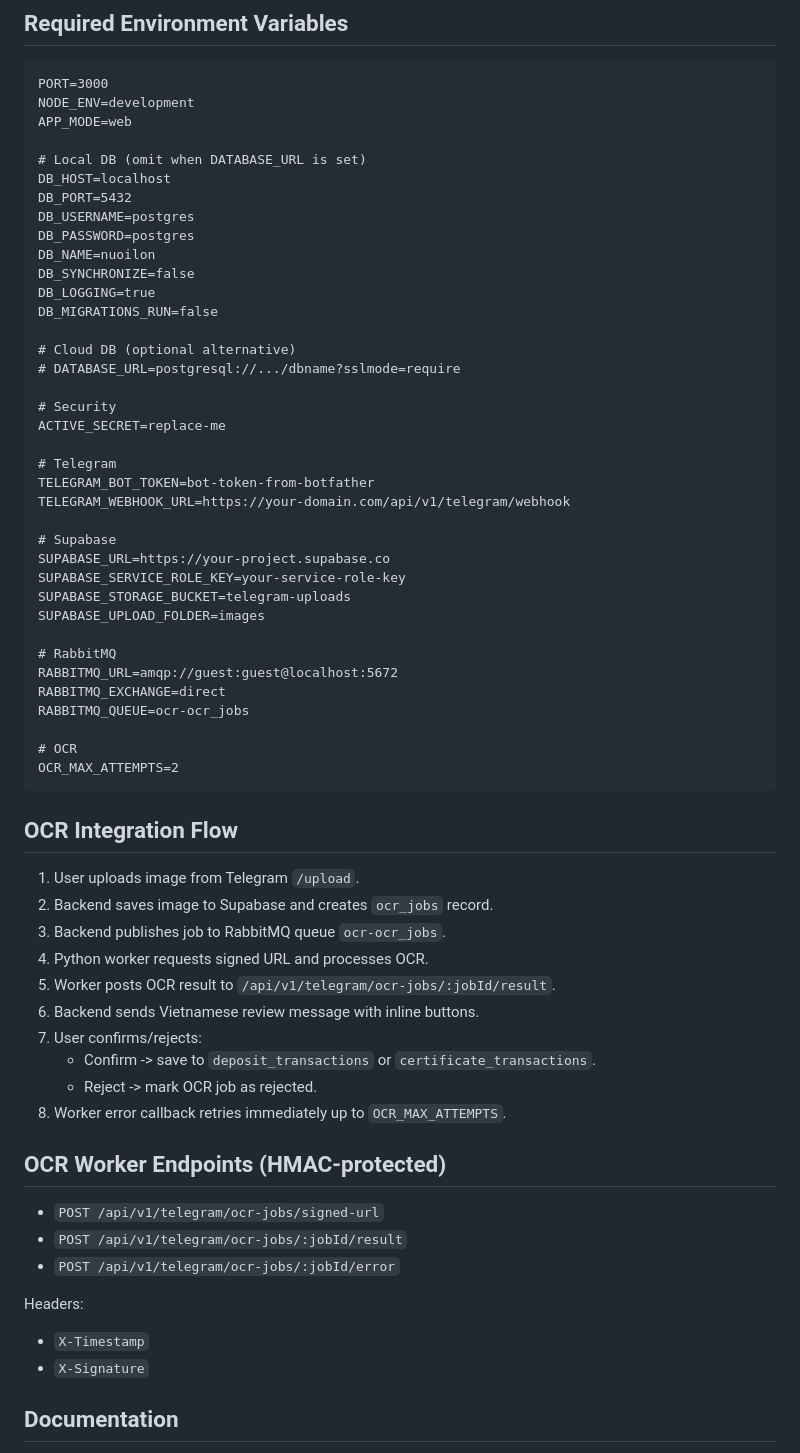
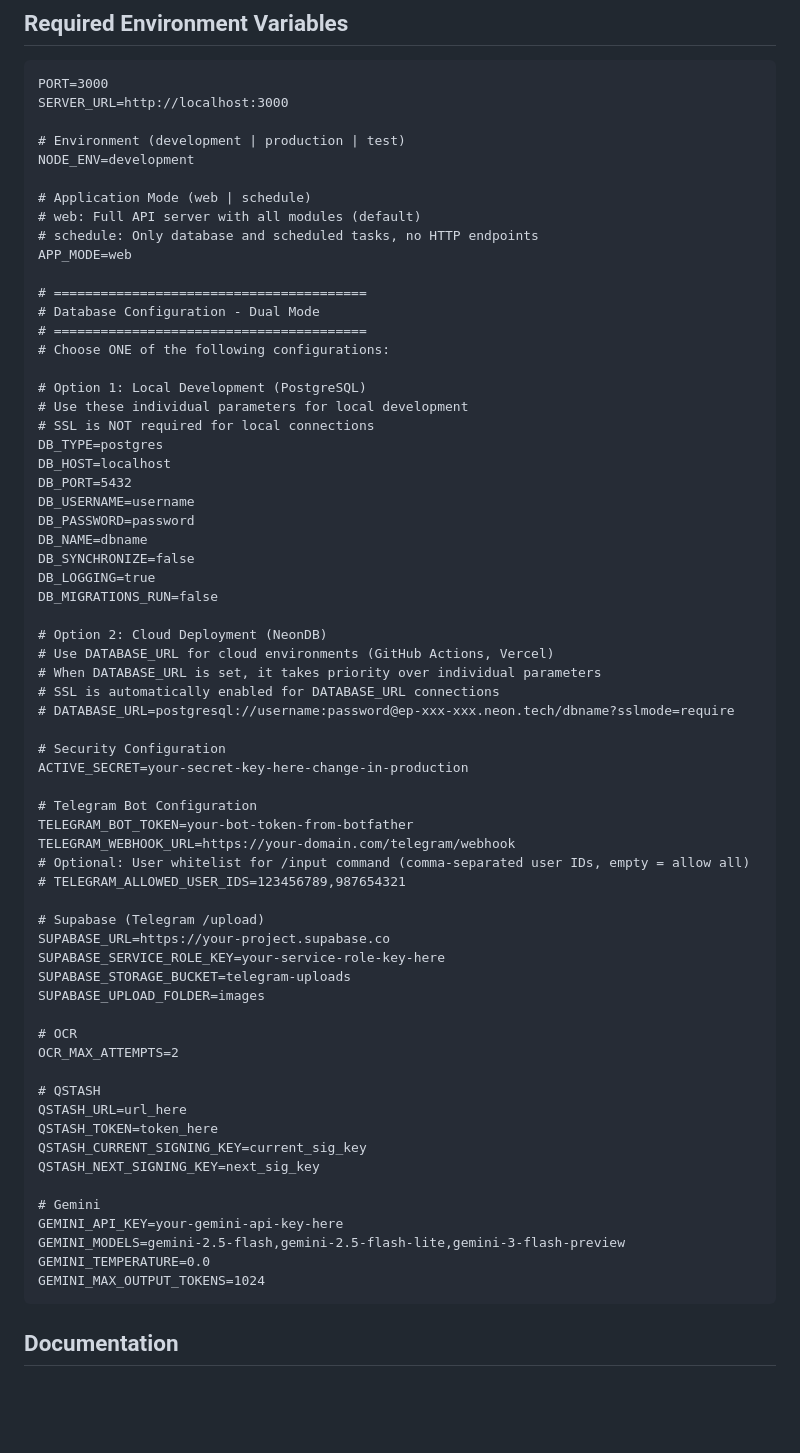
Before and after one commit to KhanhTrinh1703/nuoilon-be, a Markdown page: README.md, the part around one of its changes. Drawn GitHub-style; blank space fills up the shorter version.

Commit message:
feat: update README to reflect changes in OCR processing and configuration, including QStash and Gemini integration

````diff
--- a/README.md
+++ b/README.md
@@ -94,64 +56,70 @@ npm run start:dev
 
 ```dotenv
 PORT=3000
+SERVER_URL=http://localhost:3000
+
+# Environment (development | production | test)
 NODE_ENV=development
+
+# Application Mode (web | schedule)
+# web: Full API server with all modules (default)
+# schedule: Only database and scheduled tasks, no HTTP endpoints
 APP_MODE=web
 
-# Local DB (omit when DATABASE_URL is set)
+# ========================================
+# Database Configuration - Dual Mode
+# ========================================
+# Choose ONE of the following configurations:
+
+# Option 1: Local Development (PostgreSQL)
+# Use these individual parameters for local development
+# SSL is NOT required for local connections
+DB_TYPE=postgres
 DB_HOST=localhost
 DB_PORT=5432
-DB_USERNAME=postgres
-DB_PASSWORD=postgres
-DB_NAME=nuoilon
+DB_USERNAME=username
+DB_PASSWORD=password
+DB_NAME=dbname
 DB_SYNCHRONIZE=false
 DB_LOGGING=true
 DB_MIGRATIONS_RUN=false
 
-# Cloud DB (optional alternative)
-# DATABASE_URL=postgresql://.../dbname?sslmode=require
+# Option 2: Cloud Deployment (NeonDB)
+# Use DATABASE_URL for cloud environments (GitHub Actions, Vercel)
+# When DATABASE_URL is set, it takes priority over individual parameters
+# SSL is automatically enabled for DATABASE_URL connections
+# DATABASE_URL=postgresql://username:password@ep-xxx-xxx.neon.tech/dbname?sslmode=require
 
-# Security
-ACTIVE_SECRET=replace-me
+# Security Configuration
+ACTIVE_SECRET=your-secret-key-here-change-in-production
 
-# Telegram
-TELEGRAM_BOT_TOKEN=bot-token-from-botfather
-TELEGRAM_WEBHOOK_URL=https://your-domain.com/api/v1/telegram/webhook
+# Telegram Bot Configuration
+TELEGRAM_BOT_TOKEN=your-bot-token-from-botfather
+TELEGRAM_WEBHOOK_URL=https://your-domain.com/telegram/webhook
+# Optional: User whitelist for /input command (comma-separated user IDs, empty = allow all)
+# TELEGRAM_ALLOWED_USER_IDS=123456789,987654321
 
-# Supabase
+# Supabase (Telegram /upload)
 SUPABASE_URL=https://your-project.supabase.co
-SUPABASE_SERVICE_ROLE_KEY=your-service-role-key
+SUPABASE_SERVICE_ROLE_KEY=your-service-role-key-here
 SUPABASE_STORAGE_BUCKET=telegram-uploads
 SUPABASE_UPLOAD_FOLDER=images
 
-# RabbitMQ
-RABBITMQ_URL=amqp://guest:guest@localhost:5672
-RABBITMQ_EXCHANGE=direct
-RABBITMQ_QUEUE=ocr-ocr_jobs
-
 # OCR
 OCR_MAX_ATTEMPTS=2
+
+# QSTASH
+QSTASH_URL=url_here
+QSTASH_TOKEN=token_here
+QSTASH_CURRENT_SIGNING_KEY=current_sig_key
+QSTASH_NEXT_SIGNING_KEY=next_sig_key
+
+# Gemini
+GEMINI_API_KEY=your-gemini-api-key-here
+GEMINI_MODELS=gemini-2.5-flash,gemini-2.5-flash-lite,gemini-3-flash-preview
+GEMINI_TEMPERATURE=0.0
+GEMINI_MAX_OUTPUT_TOKENS=1024
 ```
-
-## OCR Integration Flow
-1. User uploads image from Telegram `/upload`.
-2. Backend saves image to Supabase and creates `ocr_jobs` record.
-3. Backend publishes job to RabbitMQ queue `ocr-ocr_jobs`.
-4. Python worker requests signed URL and processes OCR.
-5. Worker posts OCR result to `/api/v1/telegram/ocr-jobs/:jobId/result`.
-6. Backend sends Vietnamese review message with inline buttons.
-7. User confirms/rejects:
-   - Confirm -> save to `deposit_transactions` or `certificate_transactions`.
-   - Reject -> mark OCR job as rejected.
-8. Worker error callback retries immediately up to `OCR_MAX_ATTEMPTS`.
-
-## OCR Worker Endpoints (HMAC-protected)
-- `POST /api/v1/telegram/ocr-jobs/signed-url`
-- `POST /api/v1/telegram/ocr-jobs/:jobId/result`
-- `POST /api/v1/telegram/ocr-jobs/:jobId/error`
-
-Headers:
-- `X-Timestamp`
-- `X-Signature`
 
 ## Documentation
 - Main docs index: `docs/index.html`
````
Also changed, not shown: other parts of README.md (+23 -64 lines).
